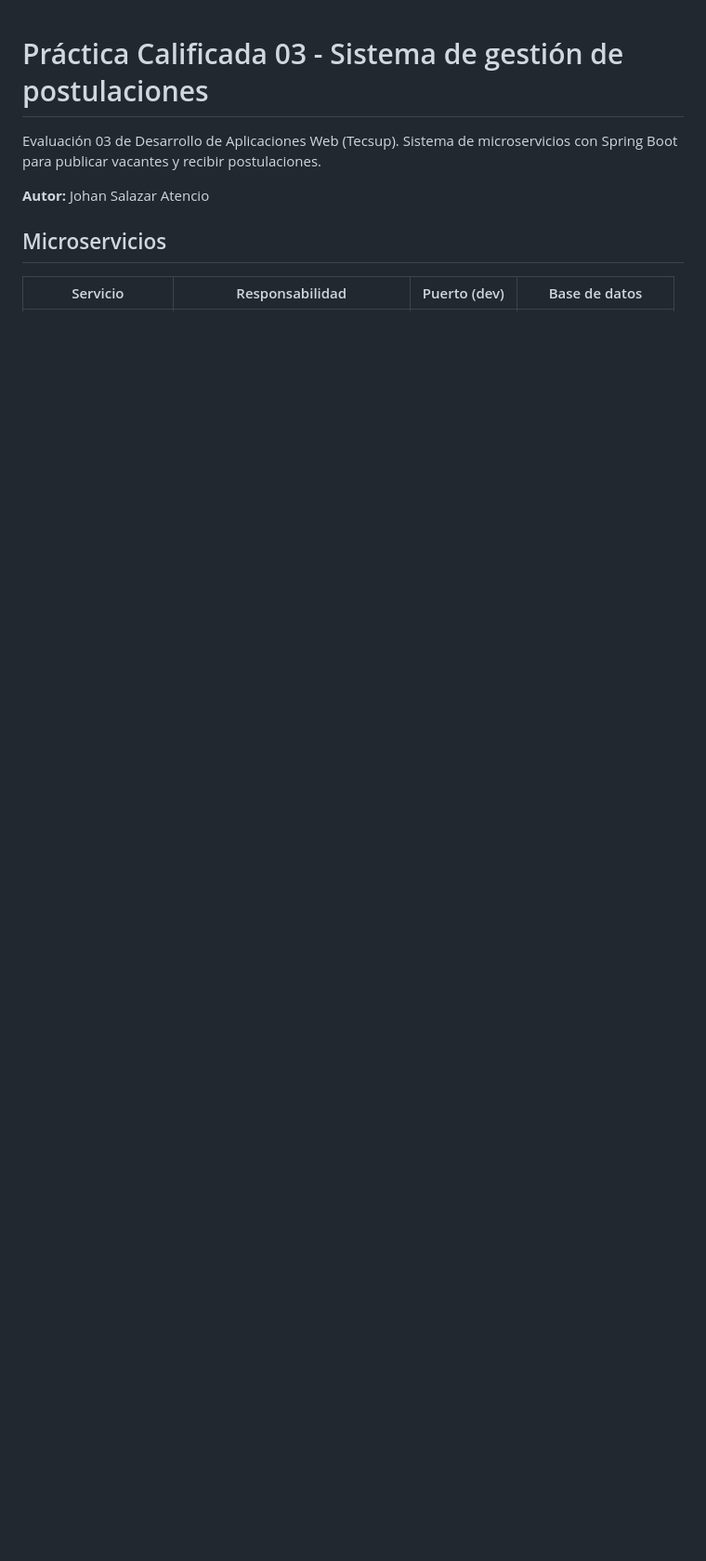
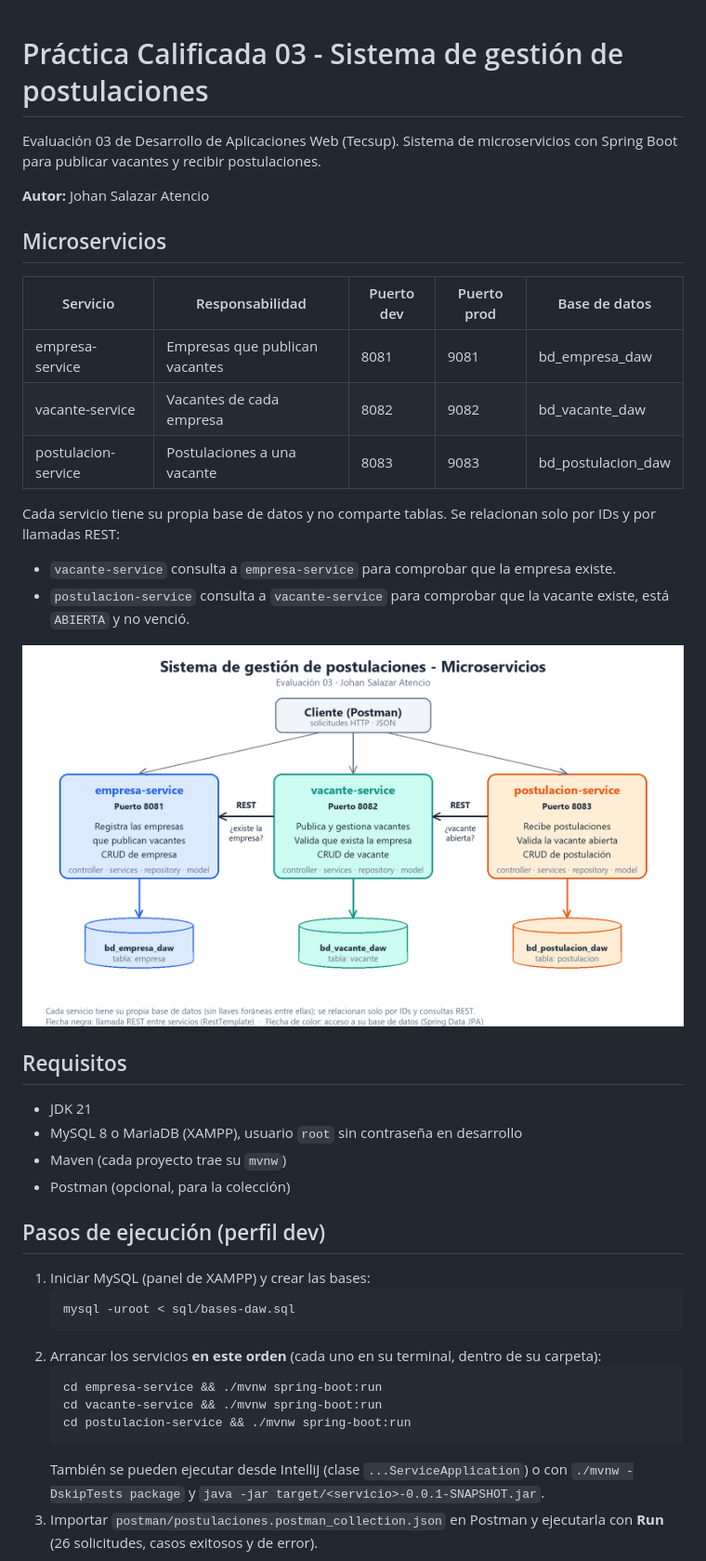
Before and after one commit to Johan-Salazar-Atencio/Practica_Calificada_03_S12, a Markdown page: README.md, the part around one of its changes. Shown at 93% size. GitHub-like rendering; pictures changed too: docs/diagrama-microservicios.png (added); blank space fills up the shorter version.

Commit message:
Agrega diagrama y completa el README

````diff
--- a/README.md
+++ b/README.md
@@ -6,4 +6,38 @@ Evaluación 03 de Desarrollo de Aplicaciones Web (Tecsup). Sistema de microservi
 
 ## Microservicios
 
-| Servicio | Responsabilidad | Puerto (dev) | Base de datos |
+| Servicio | Responsabilidad | Puerto dev | Puerto prod | Base de datos |
+|---|---|---|---|---|
+| empresa-service | Empresas que publican vacantes | 8081 | 9081 | bd_empresa_daw |
+| vacante-service | Vacantes de cada empresa | 8082 | 9082 | bd_vacante_daw |
+| postulacion-service | Postulaciones a una vacante | 8083 | 9083 | bd_postulacion_daw |
+
+Cada servicio tiene su propia base de datos y no comparte tablas. Se relacionan solo por IDs y por llamadas REST:
+
+- `vacante-service` consulta a `empresa-service` para comprobar que la empresa existe.
+- `postulacion-service` consulta a `vacante-service` para comprobar que la vacante existe, está `ABIERTA` y no venció.
+
+![Diagrama de microservicios](docs/diagrama-microservicios.png)
+
+## Requisitos
+
+- JDK 21
+- MySQL 8 o MariaDB (XAMPP), usuario `root` sin contraseña en desarrollo
+- Maven (cada proyecto trae su `mvnw`)
+- Postman (opcional, para la colección)
+
+## Pasos de ejecución (perfil dev)
+
+1. Iniciar MySQL (panel de XAMPP) y crear las bases:
+   ```bash
+   mysql -uroot < sql/bases-daw.sql
+   ```
+2. Arrancar los servicios **en este orden** (cada uno en su terminal, dentro de su carpeta):
+   ```bash
+   cd empresa-service && ./mvnw spring-boot:run
+   cd vacante-service && ./mvnw spring-boot:run
+   cd postulacion-service && ./mvnw spring-boot:run
+   ```
+   También se pueden ejecutar desde IntelliJ (clase `...ServiceApplication`) o con `./mvnw -DskipTests package` y `java -jar target/<servicio>-0.0.1-SNAPSHOT.jar`.
+3. Importar `postman/postulaciones.postman_collection.json` en Postman y ejecutarla con **Run** (26 solicitudes, casos exitosos y de error).
+
````
Also changed, not shown: other parts of README.md (+78 -8 lines).
